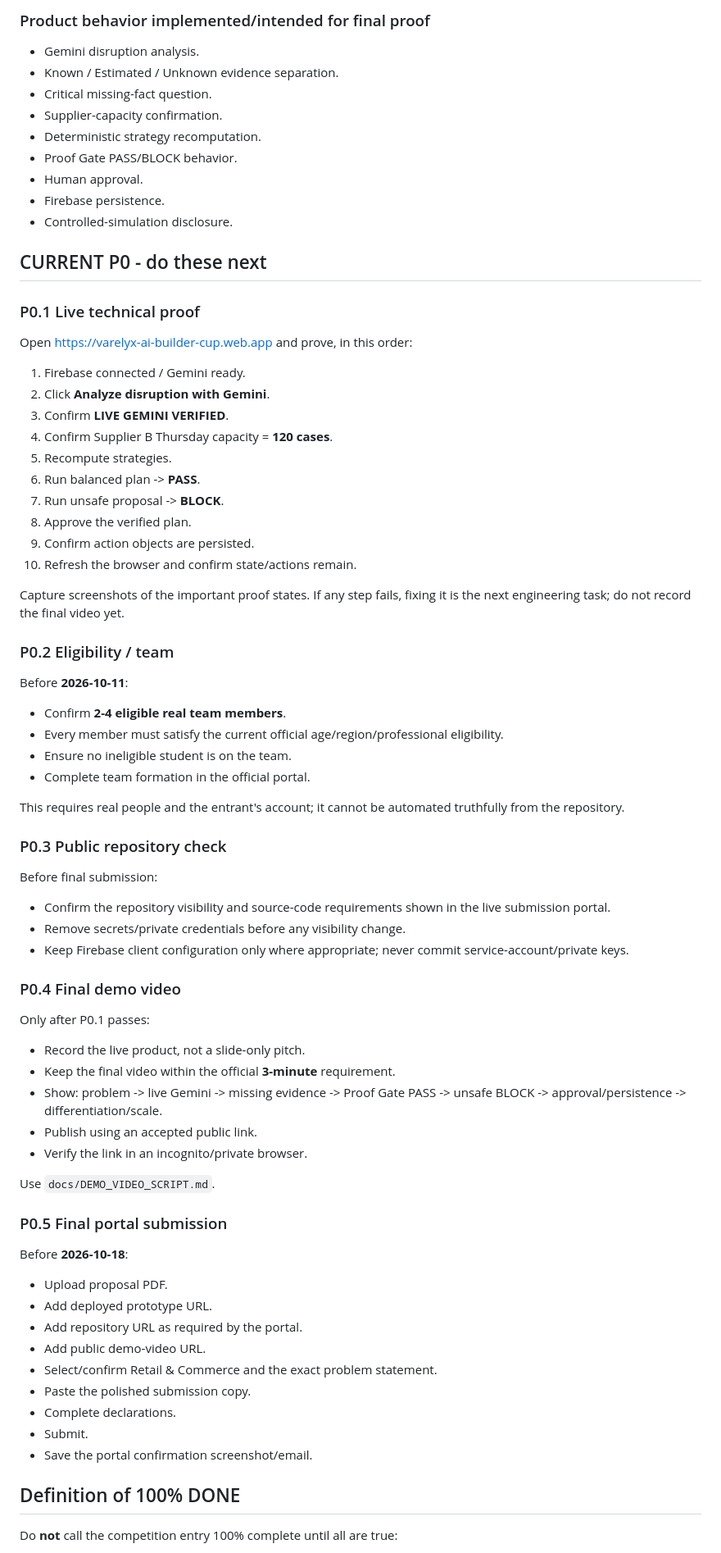
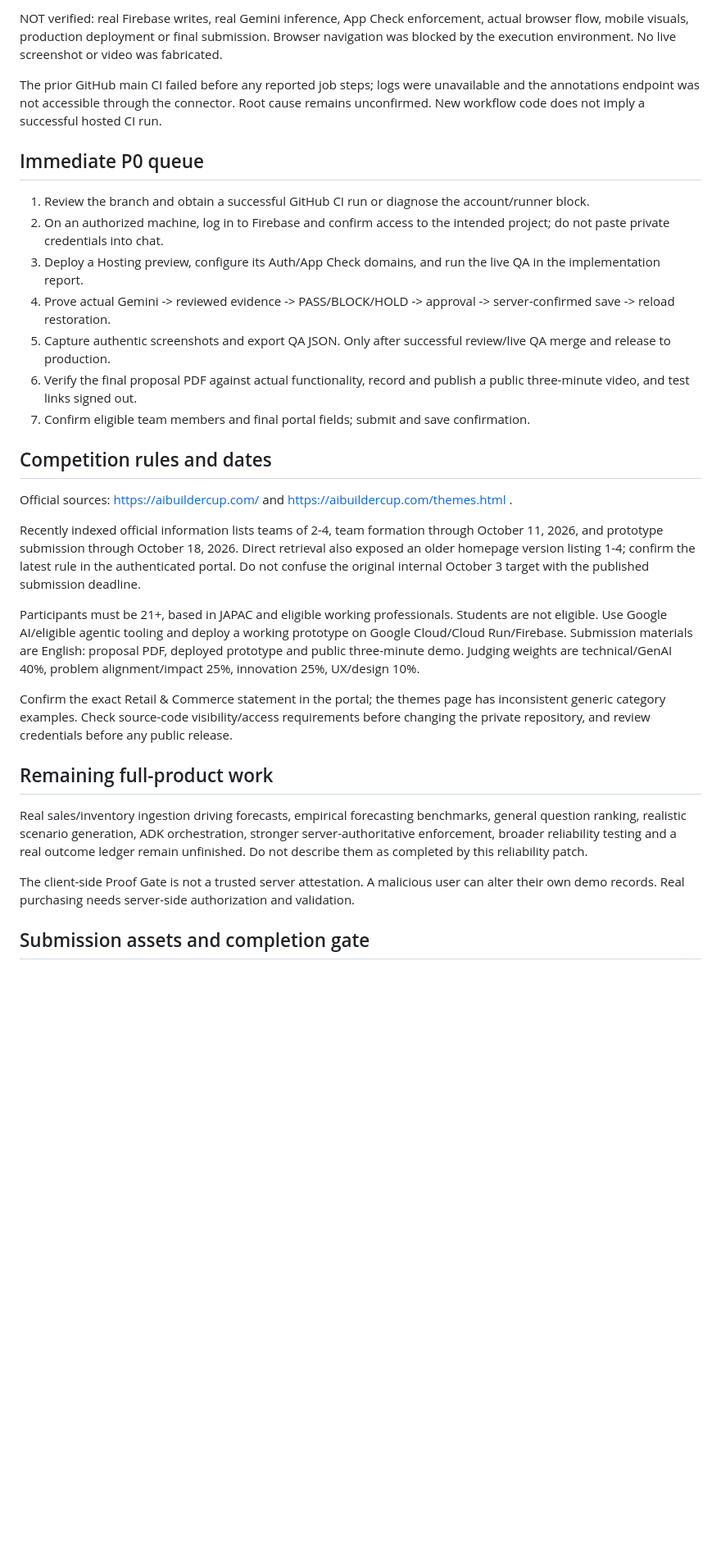
Before and after one commit to Saidur-droid/varelyx, a Markdown page: PROJECT_HANDOFF.md, the part around one of its changes. Shown at 82% size. Rendered like a GitHub page; blank space fills up the shorter version.

```diff
--- a/PROJECT_HANDOFF.md
+++ b/PROJECT_HANDOFF.md
@@ -65,71 +45,33 @@ If the live competition portal or organizer publishes a newer requirement, the n
 
-### Product behavior implemented/intended for final proof
-- Gemini disruption analysis.
-- Known / Estimated / Unknown evidence separation.
-- Critical missing-fact question.
-- Supplier-capacity confirmation.
-- Deterministic strategy recomputation.
-- Proof Gate PASS/BLOCK behavior.
-- Human approval.
-- Firebase persistence.
-- Controlled-simulation disclosure.
+NOT verified: real Firebase writes, real Gemini inference, App Check enforcement, actual browser flow, mobile visuals, production deployment or final submission. Browser navigation was blocked by the execution environment. No live screenshot or video was fabricated.
 
-## CURRENT P0 - do these next
+The prior GitHub main CI failed before any reported job steps; logs were unavailable and the annotations endpoint was not accessible through the connector. Root cause remains unconfirmed. New workflow code does not imply a successful hosted CI run.
 
-### P0.1 Live technical proof
-Open https://varelyx-ai-builder-cup.web.app and prove, in this order:
+## Immediate P0 queue
 
-1. Firebase connected / Gemini ready.
-2. Click **Analyze disruption with Gemini**.
-3. Confirm **LIVE GEMINI VERIFIED**.
-4. Confirm Supplier B Thursday capacity = **120 cases**.
-5. Recompute strategies.
-6. Run balanced plan -> **PASS**.
-7. Run unsafe proposal -> **BLOCK**.
-8. Approve the verified plan.
-9. Confirm action objects are persisted.
-10. Refresh the browser and confirm state/actions remain.
+1. Review the branch and obtain a successful GitHub CI run or diagnose the account/runner block.
+2. On an authorized machine, log in to Firebase and confirm access to the intended project; do not paste private credentials into chat.
+3. Deploy a Hosting preview, configure its Auth/App Check domains, and run the live QA in the implementation report.
+4. Prove actual Gemini -> reviewed evidence -> PASS/BLOCK/HOLD -> approval -> server-confirmed save -> reload restoration.
+5. Capture authentic screenshots and export QA JSON. Only after successful review/live QA merge and release to production.
+6. Verify the final proposal PDF against actual functionality, record and publish a public three-minute video, and test links signed out.
+7. Confirm eligible team members and final portal fields; submit and save confirmation.
 
-Capture screenshots of the important proof states. If any step fails, fixing it is the next engineering task; do not record the final video yet.
+## Competition rules and dates
 
-### P0.2 Eligibility / team
-Before **2026-10-11**:
-- Confirm **2-4 eligible real team members**.
-- Every member must satisfy the current official age/region/professional eligibility.
-- Ensure no ineligible student is on the team.
-- Complete team formation in the official portal.
+Official sources: https://aibuildercup.com/ and https://aibuildercup.com/themes.html .
 
-This requires real people and the entrant's account; it cannot be automated truthfully from the repository.
+Recently indexed official information lists teams of 2-4, team formation through October 11, 2026, and prototype submission through October 18, 2026. Direct retrieval also exposed an older homepage version listing 1-4; confirm the latest rule in the authenticated portal. Do not confuse the original internal October 3 target with the published submission deadline.
 
-### P0.3 Public repository check
-Before final submission:
-- Confirm the repository visibility and source-code requirements shown in the live submission portal.
-- Remove secrets/private credentials before any visibility change.
-- Keep Firebase client configuration only where appropriate; never commit service-account/private keys.
+Participants must be 21+, based in JAPAC and eligible working professionals. Students are not eligible. Use Google AI/eligible agentic tooling and deploy a working prototype on Google Cloud/Cloud Run/Firebase. Submission materials are English: proposal PDF, deployed prototype and public three-minute demo. Judging weights are technical/GenAI 40%, problem alignment/impact 25%, innovation 25%, UX/design 10%.
 
-### P0.4 Final demo video
-Only after P0.1 passes:
-- Record the live product, not a slide-only pitch.
-- Keep the final video within the official **3-minute** requirement.
-- Show: problem -> live Gemini -> missing evidence -> Proof Gate PASS -> unsafe BLOCK -> approval/persistence -> differentiation/scale.
-- Publish using an accepted public link.
-- Verify the link in an incognito/private browser.
+Confirm the exact Retail & Commerce statement in the portal; the themes page has inconsistent generic category examples. Check source-code visibility/access requirements before changing the private repository, and review credentials before any public release.
 
-Use `docs/DEMO_VIDEO_SCRIPT.md`.
+## Remaining full-product work
 
-### P0.5 Final portal submission
-Before **2026-10-18**:
-- Upload proposal PDF.
-- Add deployed prototype URL.
-- Add repository URL as required by the portal.
-- Add public demo-video URL.
-- Select/confirm Retail & Commerce and the exact problem statement.
-- Paste the polished submission copy.
-- Complete declarations.
-- Submit.
-- Save the portal confirmation screenshot/email.
+Real sales/inventory ingestion driving forecasts, empirical forecasting benchmarks, general question ranking, realistic scenario generation, ADK orchestration, stronger server-authoritative enforcement, broader reliability testing and a real outcome ledger remain unfinished. Do not describe them as completed by this reliability patch.
 
-## Definition of 100% DONE
+The client-side Proof Gate is not a trusted server attestation. A malicious user can alter their own demo records. Real purchasing needs server-side authorization and validation.
 
-Do **not** call the competition entry 100% complete until all are true:
+## Submission assets and completion gate
 
```
Also changed, not shown: other parts of PROJECT_HANDOFF.md (+31 -77 lines).
